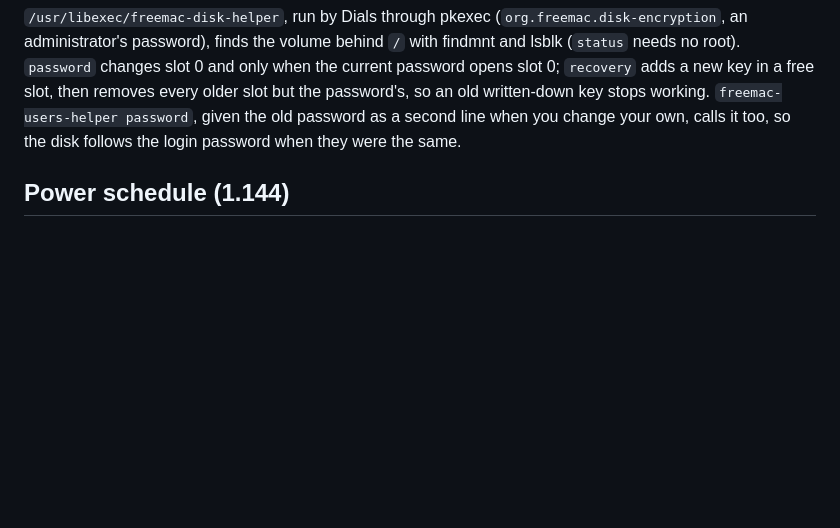
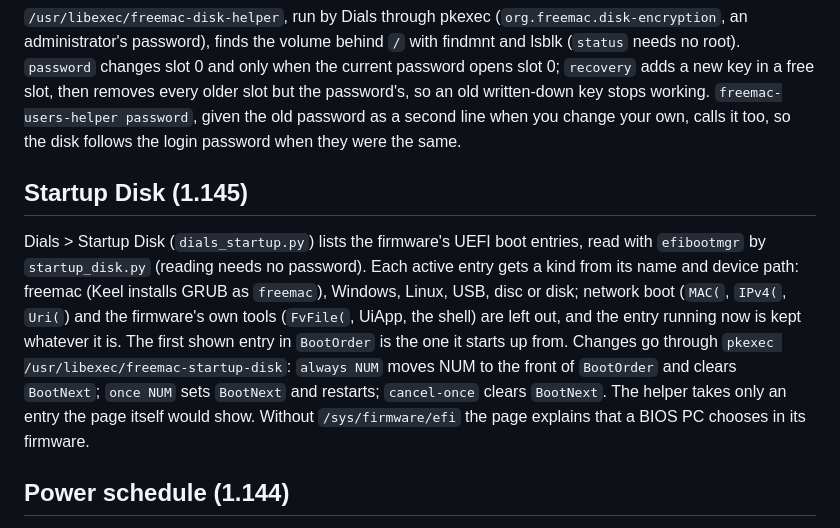
Before and after one commit to dean-plude/freemac, a Markdown page: docs/ARCHITECTURE.md, the part around the change. Rendered like a GitHub page; blank space fills up the shorter version.

```diff
--- a/docs/ARCHITECTURE.md
+++ b/docs/ARCHITECTURE.md
@@ -878,6 +878,21 @@ the password's, so an old written-down key stops working. `freemac-users-helper
 the old password as a second line when you change your own, calls it too, so
 the disk follows the login password when they were the same.
 
+## Startup Disk (1.145)
+
+Dials > Startup Disk (`dials_startup.py`) lists the firmware's UEFI boot
+entries, read with `efibootmgr` by `startup_disk.py` (reading needs no
+password). Each active entry gets a kind from its name and device path:
+freemac (Keel installs GRUB as `freemac`), Windows, Linux, USB, disc or disk;
+network boot (`MAC(`, `IPv4(`, `Uri(`) and the firmware's own tools
+(`FvFile(`, UiApp, the shell) are left out, and the entry running now is kept
+whatever it is. The first shown entry in `BootOrder` is the one it starts up
+from. Changes go through `pkexec /usr/libexec/freemac-startup-disk`:
+`always NUM` moves NUM to the front of `BootOrder` and clears `BootNext`;
+`once NUM` sets `BootNext` and restarts; `cancel-once` clears `BootNext`.
+The helper takes only an entry the page itself would show. Without
+`/sys/firmware/efi` the page explains that a BIOS PC chooses in its firmware.
+
 ## Power schedule (1.144)
 
 Dials > Battery (or Power) > Schedule… (`dials_schedule.py`) writes the
```
Also changed, not shown: README.md (+2 -0 lines), docs/ROADMAP.md (+12 -0 lines), docs/screenshots/startup-disk-restart.png (added), docs/screenshots/startup-disk.png (added), 8 other files.
